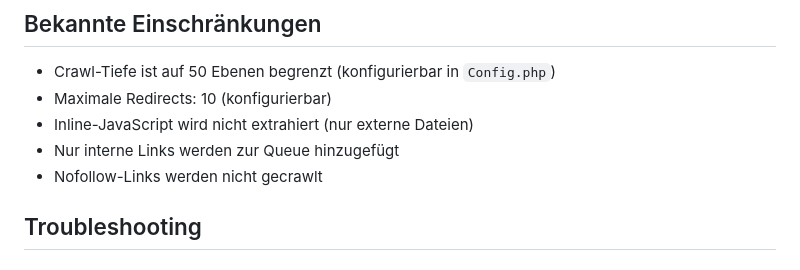
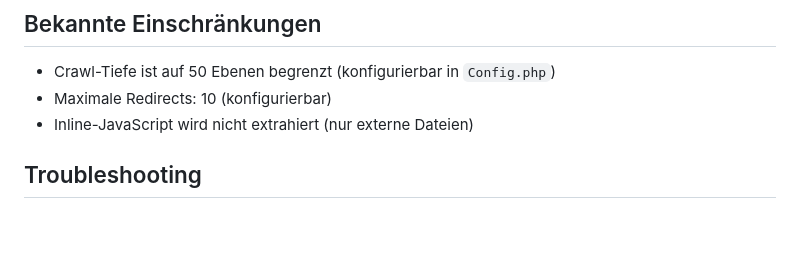
Before and after one commit to Martin-Kiesewetter/Web-Crawler, a Markdown page: README.md, the part around the change. Rendered like a GitHub page; blank space fills up the shorter version.

Commit message:
Einschränkungen wurden gefixed => Doku nachgezogen

```diff
--- a/README.md
+++ b/README.md
@@ -268,8 +268,6 @@ Die REST API ist unter `/api.php` verfügbar. Die vollständige API-Dokumentatio
 - Crawl-Tiefe ist auf 50 Ebenen begrenzt (konfigurierbar in `Config.php`)
 - Maximale Redirects: 10 (konfigurierbar)
 - Inline-JavaScript wird nicht extrahiert (nur externe Dateien)
-- Nur interne Links werden zur Queue hinzugefügt
-- Nofollow-Links werden nicht gecrawlt
 
 ## Troubleshooting
 
```
